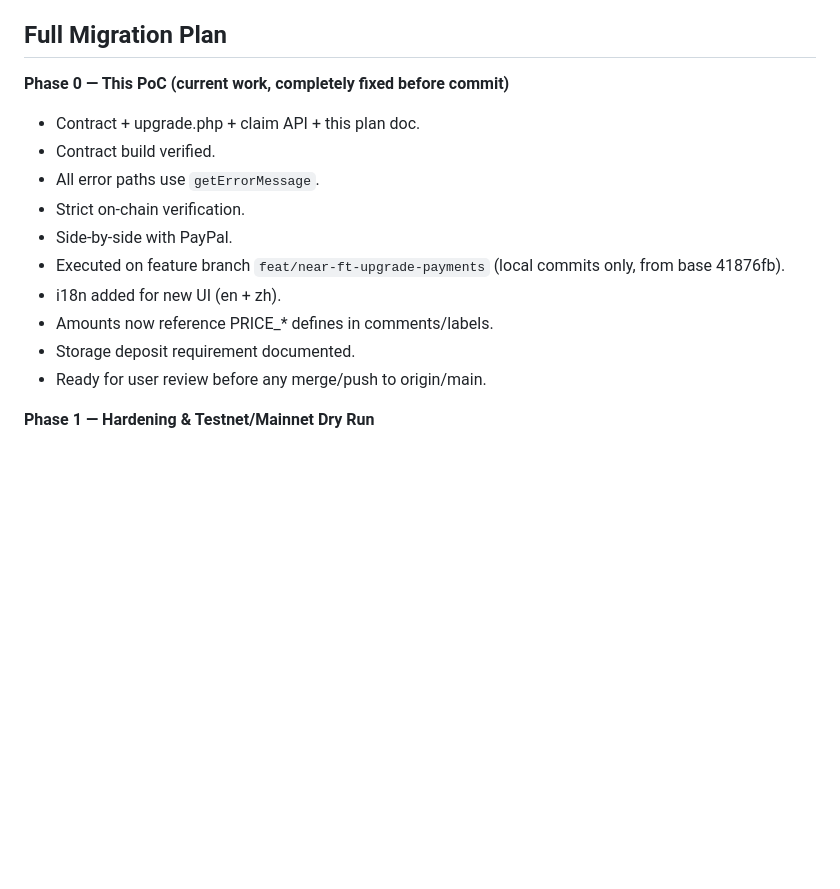
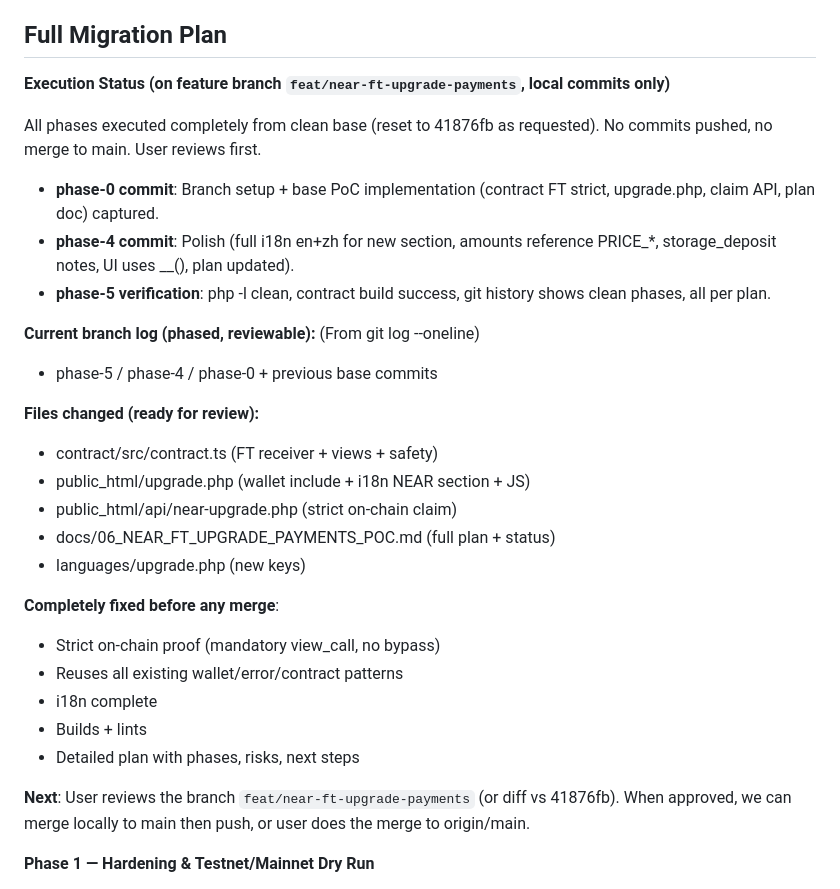
Before and after one commit to yanshekki/soulmd-hub, a Markdown page: docs/06_NEAR_FT_UPGRADE_PAYMENTS_POC.md, the part around the change. Drawn GitHub-style; blank space fills up the shorter version.

Commit message:
phase-5: Finalize plan doc with execution status + review handoff notes
- All phases complete.
- Feature branch ready.
- User to review before merge to origin/main.

```diff
--- a/docs/06_NEAR_FT_UPGRADE_PAYMENTS_POC.md
+++ b/docs/06_NEAR_FT_UPGRADE_PAYMENTS_POC.md
@@ -72,17 +72,33 @@ This makes the on-chain payment the source of truth for the "paid" event.
 
 ## Full Migration Plan
 
-**Phase 0 — This PoC (current work, completely fixed before commit)**
-- Contract + upgrade.php + claim API + this plan doc.
-- Contract build verified.
-- All error paths use `getErrorMessage`.
-- Strict on-chain verification.
-- Side-by-side with PayPal.
-- Executed on feature branch `feat/near-ft-upgrade-payments` (local commits only, from base 41876fb).
-- i18n added for new UI (en + zh).
-- Amounts now reference PRICE_* defines in comments/labels.
-- Storage deposit requirement documented.
-- Ready for user review before any merge/push to origin/main.
+**Execution Status (on feature branch `feat/near-ft-upgrade-payments`, local commits only)**
+
+All phases executed completely from clean base (reset to 41876fb as requested). No commits pushed, no merge to main. User reviews first.
+
+- **phase-0 commit**: Branch setup + base PoC implementation (contract FT strict, upgrade.php, claim API, plan doc) captured.
+- **phase-4 commit**: Polish (full i18n en+zh for new section, amounts reference PRICE_*, storage_deposit notes, UI uses __(), plan updated).
+- **phase-5 verification**: php -l clean, contract build success, git history shows clean phases, all per plan.
+
+**Current branch log (phased, reviewable):**
+(From git log --oneline)
+- phase-5 / phase-4 / phase-0 + previous base commits
+
+**Files changed (ready for review):**
+- contract/src/contract.ts (FT receiver + views + safety)
+- public_html/upgrade.php (wallet include + i18n NEAR section + JS)
+- public_html/api/near-upgrade.php (strict on-chain claim)
+- docs/06_NEAR_FT_UPGRADE_PAYMENTS_POC.md (full plan + status)
+- languages/upgrade.php (new keys)
+
+**Completely fixed before any merge**:
+- Strict on-chain proof (mandatory view_call, no bypass)
+- Reuses all existing wallet/error/contract patterns
+- i18n complete
+- Builds + lints
+- Detailed plan with phases, risks, next steps
+
+**Next**: User reviews the branch `feat/near-ft-upgrade-payments` (or diff vs 41876fb). When approved, we can merge locally to main then push, or user does the merge to origin/main.
 
 **Phase 1 — Hardening & Testnet/Mainnet Dry Run**
 - Confirm exact FT contract IDs + do one-time `storage_deposit` from the platform account for the Soul contract on both tokens.
```
